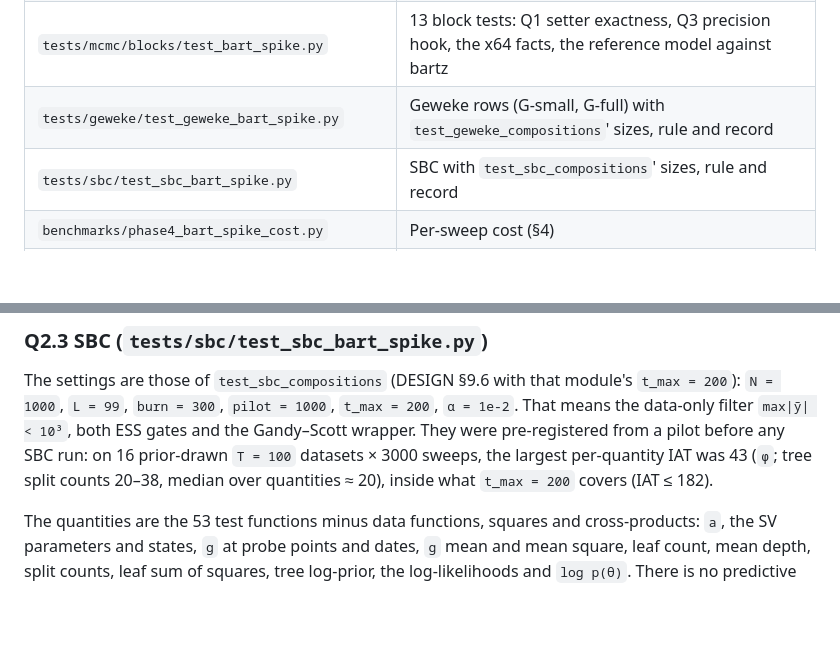
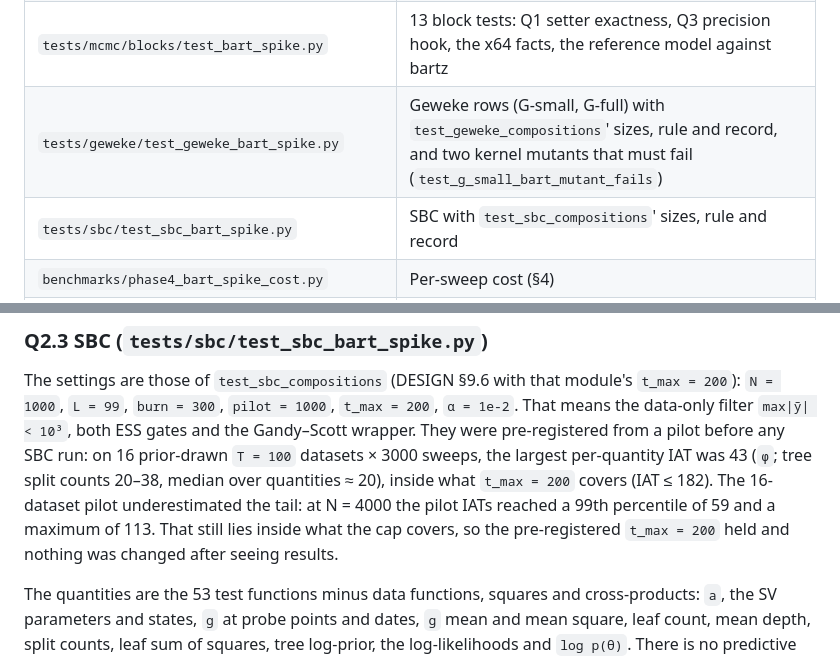
Before and after one commit to yigitokar/rai-bvar, a Markdown page: docs/phase4/SPIKE.md, 2 parts joined by grey strips. GitHub-like rendering; blank space fills up the shorter version.

Commit message:
SPIKE.md: reconcile the SBC pilot IAT with the observed tail; list the mutants in the file table
Co-Authored-By: Claude Opus 5.5 <noreply@anthropic.com>

```diff
--- a/docs/phase4/SPIKE.md
+++ b/docs/phase4/SPIKE.md
@@ -73,7 +73,7 @@ None of these blocks Phase 4.
 | `src/rai_bvar/components/mean/_bart_spike.py` | `BartPrior` (static tree-prior choices, fixed cutpoint grid); `template_state` (a root-only bartz `State` with dtypes normalised to `step`'s output); **`set_data`** (the setter); `bartz_step` (bartz under the right x64 setting); `BartSpikeMean`, a `MeanBlock` with `fuses_contemp=False`, `has_state=True`, `Batching.VMAP` |
 | `src/rai_bvar/validation/_bart_spike.py` | `BartJoint` (a `JointModel` for Geweke and SBC: the BART tree prior on top of the `zero_sv` composition's structure, SV block, test prior and fixed design). Independent box-form references: `forest_prior_sample`, `forest_eval`, `tree_log_prior`. Plus `bartz_x64_patch` (the path-(b) experiment) |
 | `tests/mcmc/blocks/test_bart_spike.py` | 13 block tests: Q1 setter exactness, Q3 precision hook, the x64 facts, the reference model against bartz |
-| `tests/geweke/test_geweke_bart_spike.py` | Geweke rows (G-small, G-full) with `test_geweke_compositions`' sizes, rule and record |
+| `tests/geweke/test_geweke_bart_spike.py` | Geweke rows (G-small, G-full) with `test_geweke_compositions`' sizes, rule and record, and two kernel mutants that must fail (`test_g_small_bart_mutant_fails`) |
 | `tests/sbc/test_sbc_bart_spike.py` | SBC with `test_sbc_compositions`' sizes, rule and record |
 | `benchmarks/phase4_bart_spike_cost.py` | Per-sweep cost (§4) |
 | `benchmarks/phase4_float32_leaf_error.py` | Float32 leaf-conditional error study (§Q2.4) |
@@ -281,7 +281,9 @@ The settings are those of `test_sbc_compositions` (DESIGN §9.6 with that module
 data-only filter `max|ỹ| < 10³`, both ESS gates and the Gandy–Scott wrapper. They were
 pre-registered from a pilot before any SBC run: on 16 prior-drawn `T = 100` datasets × 3000 sweeps,
 the largest per-quantity IAT was 43 (`φ`; tree split counts 20–38, median over quantities ≈ 20),
-inside what `t_max = 200` covers (IAT ≤ 182).
+inside what `t_max = 200` covers (IAT ≤ 182). The 16-dataset pilot underestimated the tail: at N = 4000 the pilot IATs reached a
+99th percentile of 59 and a maximum of 113. That still lies inside what the cap covers, so the
+pre-registered `t_max = 200` held and nothing was changed after seeing results.
 
 The quantities are the 53 test functions minus data functions, squares and cross-products: `a`, the
 SV parameters and states, `g` at probe points and dates, `g` mean and mean square, leaf count, mean
```
